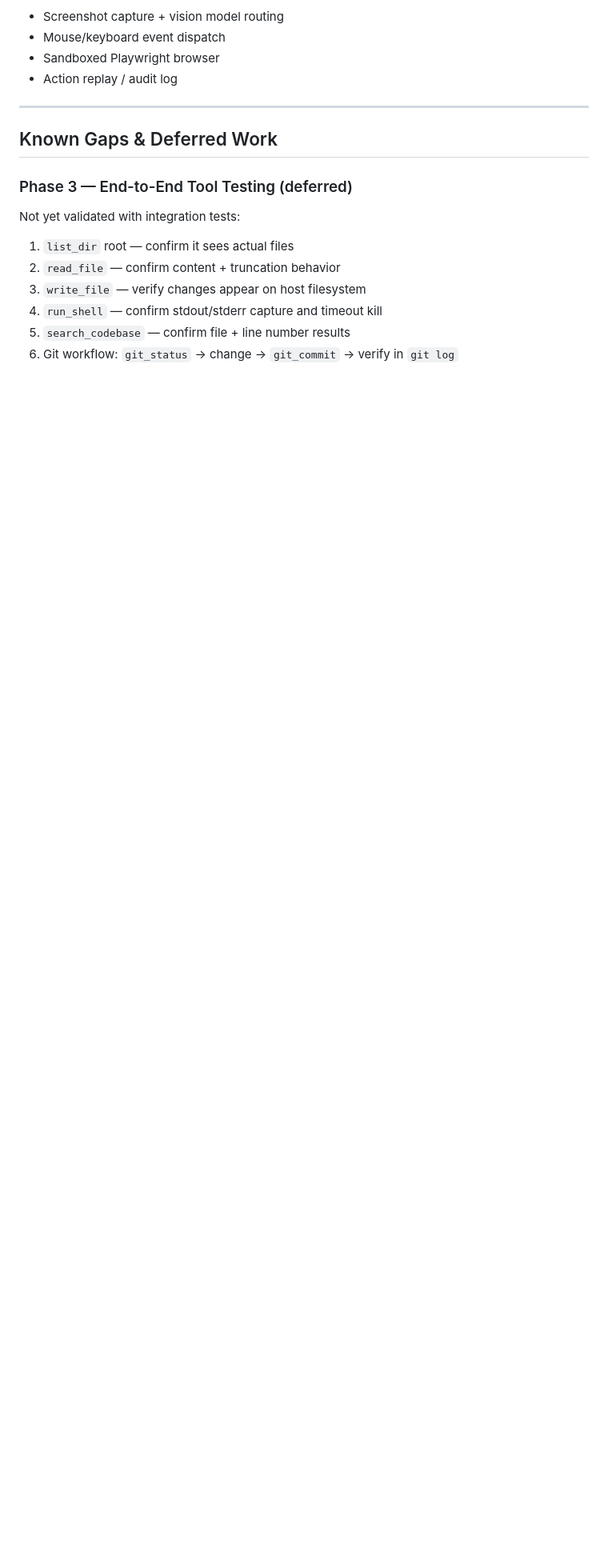
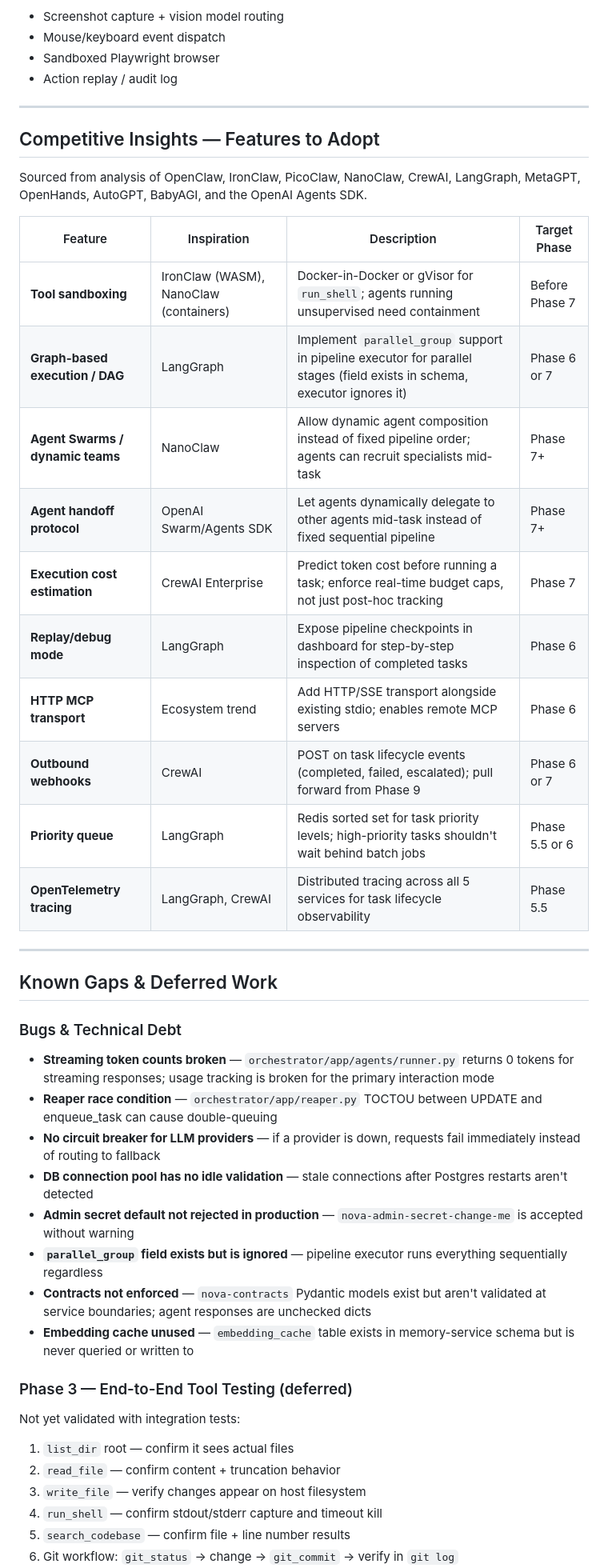
Before and after one commit to arialabs/nova, a Markdown page: docs/PIPELINE.md, the part around one of its changes. Shown at 80% size. GitHub-like rendering; blank space fills up the shorter version.

```diff
--- a/docs/PIPELINE.md
+++ b/docs/PIPELINE.md
@@ -130,7 +139,37 @@ Self-direction v2: Nova learns from its own history.
 
 ---
 
+## Competitive Insights — Features to Adopt
+
+Sourced from analysis of OpenClaw, IronClaw, PicoClaw, NanoClaw, CrewAI, LangGraph, MetaGPT, OpenHands, AutoGPT, BabyAGI, and the OpenAI Agents SDK.
+
+| Feature | Inspiration | Description | Target Phase |
+|---|---|---|---|
+| **Tool sandboxing** | IronClaw (WASM), NanoClaw (containers) | Docker-in-Docker or gVisor for `run_shell`; agents running unsupervised need containment | Before Phase 7 |
+| **Graph-based execution / DAG** | LangGraph | Implement `parallel_group` support in pipeline executor for parallel stages (field exists in schema, executor ignores it) | Phase 6 or 7 |
+| **Agent Swarms / dynamic teams** | NanoClaw | Allow dynamic agent composition instead of fixed pipeline order; agents can recruit specialists mid-task | Phase 7+ |
+| **Agent handoff protocol** | OpenAI Swarm/Agents SDK | Let agents dynamically delegate to other agents mid-task instead of fixed sequential pipeline | Phase 7+ |
+| **Execution cost estimation** | CrewAI Enterprise | Predict token cost before running a task; enforce real-time budget caps, not just post-hoc tracking | Phase 7 |
+| **Replay/debug mode** | LangGraph | Expose pipeline checkpoints in dashboard for step-by-step inspection of completed tasks | Phase 6 |
+| **HTTP MCP transport** | Ecosystem trend | Add HTTP/SSE transport alongside existing stdio; enables remote MCP servers | Phase 6 |
+| **Outbound webhooks** | CrewAI | POST on task lifecycle events (completed, failed, escalated); pull forward from Phase 9 | Phase 6 or 7 |
+| **Priority queue** | LangGraph | Redis sorted set for task priority levels; high-priority tasks shouldn't wait behind batch jobs | Phase 5.5 or 6 |
+| **OpenTelemetry tracing** | LangGraph, CrewAI | Distributed tracing across all 5 services for task lifecycle observability | Phase 5.5 |
+
+---
+
 ## Known Gaps & Deferred Work
+
+### Bugs & Technical Debt
+
+- **Streaming token counts broken** — `orchestrator/app/agents/runner.py` returns 0 tokens for streaming responses; usage tracking is broken for the primary interaction mode
+- **Reaper race condition** — `orchestrator/app/reaper.py` TOCTOU between UPDATE and enqueue_task can cause double-queuing
+- **No circuit breaker for LLM providers** — if a provider is down, requests fail immediately instead of routing to fallback
+- **DB connection pool has no idle validation** — stale connections after Postgres restarts aren't detected
+- **Admin secret default not rejected in production** — `nova-admin-secret-change-me` is accepted without warning
+- **`parallel_group` field exists but is ignored** — pipeline executor runs everything sequentially regardless
+- **Contracts not enforced** — `nova-contracts` Pydantic models exist but aren't validated at service boundaries; agent responses are unchecked dicts
+- **Embedding cache unused** — `embedding_cache` table exists in memory-service schema but is never queried or written to
 
 ### Phase 3 — End-to-End Tool Testing (deferred)
 
```
Also changed, not shown: other parts of docs/PIPELINE.md (+51 -14 lines).
